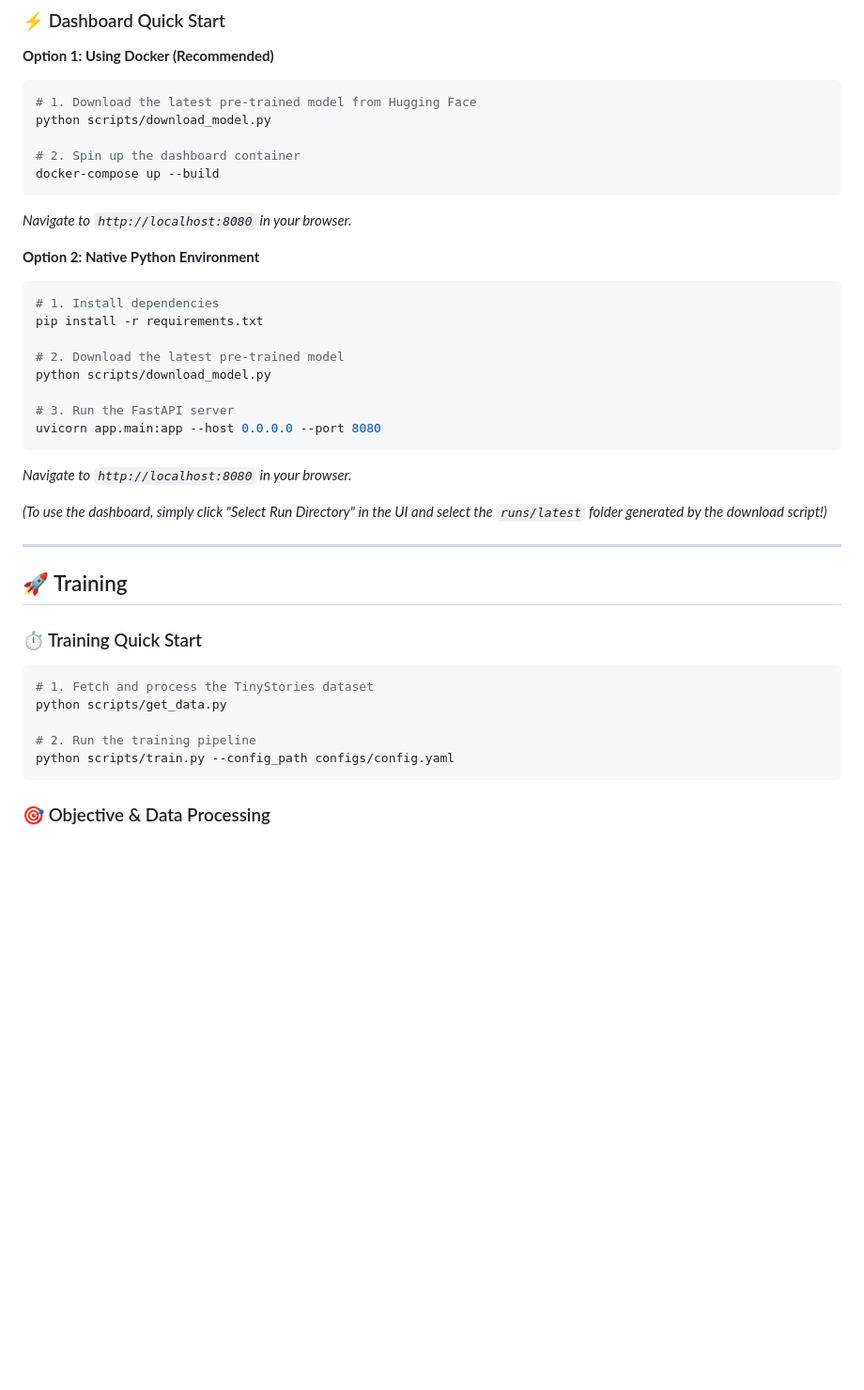
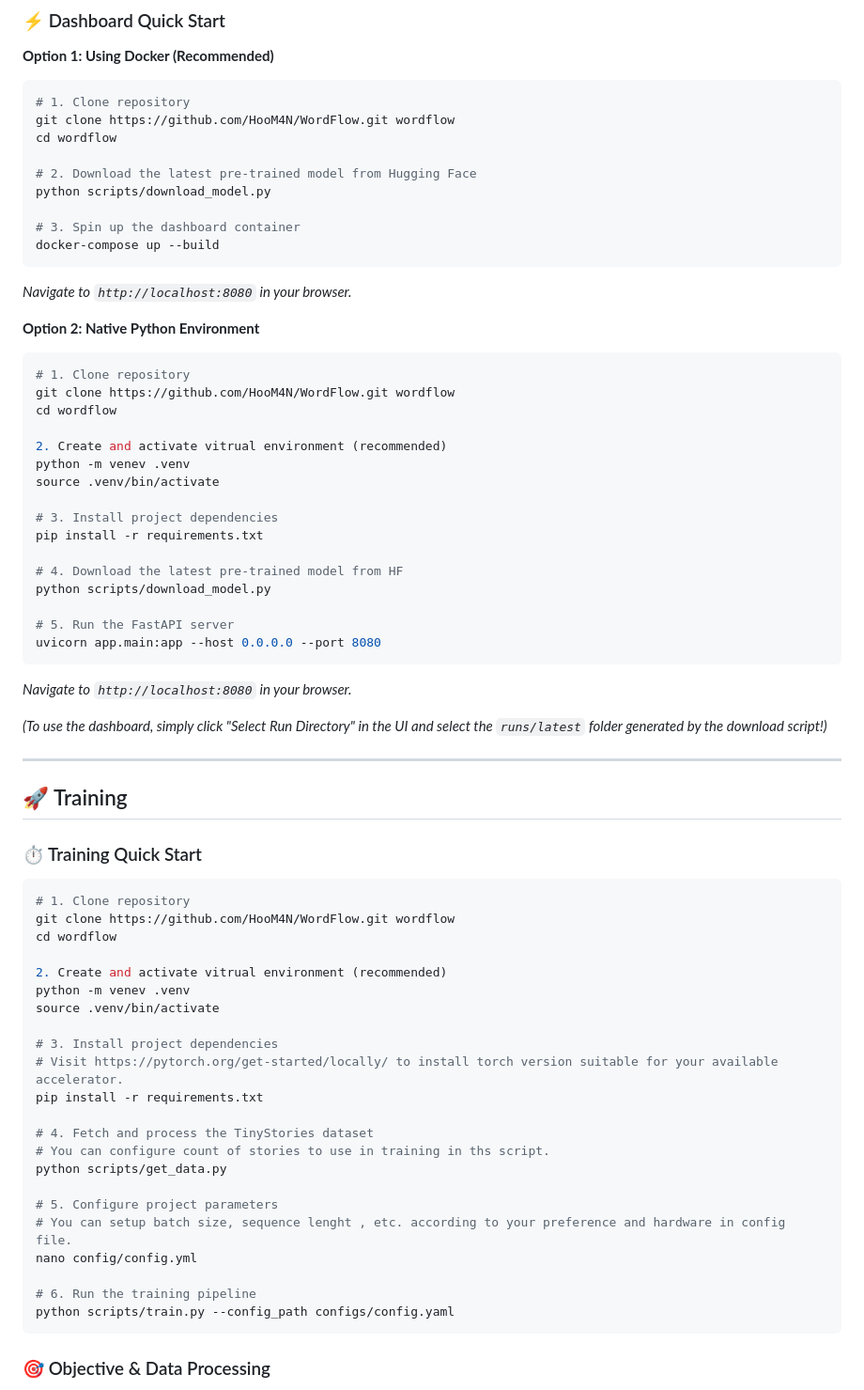
Before and after one commit to HooM4N/WordFlow, a Markdown page: README.md, the part around the change. Shown at 94% size. GitHub-like rendering; blank space fills up the shorter version.

Commit message:
update readme to improve desciption of installation and training quick start guides

````diff
--- a/README.md
+++ b/README.md
@@ -45,23 +45,35 @@ The project includes a web interface built with **FastAPI**. It allows you to:
 
 **Option 1: Using Docker (Recommended)**
 ```bash
-# 1. Download the latest pre-trained model from Hugging Face
+# 1. Clone repository
+git clone https://github.com/HooM4N/WordFlow.git wordflow
+cd wordflow
+
+# 2. Download the latest pre-trained model from Hugging Face
 python scripts/download_model.py
 
-# 2. Spin up the dashboard container
+# 3. Spin up the dashboard container
 docker-compose up --build
 ```
 *Navigate to `http://localhost:8080` in your browser.*
 
 **Option 2: Native Python Environment**
 ```bash
-# 1. Install dependencies
+# 1. Clone repository
+git clone https://github.com/HooM4N/WordFlow.git wordflow
+cd wordflow
+
+2. Create and activate vitrual environment (recommended)
+python -m venev .venv
+source .venv/bin/activate
+
+# 3. Install project dependencies
 pip install -r requirements.txt
 
-# 2. Download the latest pre-trained model
+# 4. Download the latest pre-trained model from HF
 python scripts/download_model.py
 
-# 3. Run the FastAPI server
+# 5. Run the FastAPI server
 uvicorn app.main:app --host 0.0.0.0 --port 8080
 ```
 *Navigate to `http://localhost:8080` in your browser.*
@@ -71,13 +83,29 @@ uvicorn app.main:app --host 0.0.0.0 --port 8080
 ---
 
 ## 🚀 Training
-
 ### ⏱️ Training Quick Start
 ```bash
-# 1. Fetch and process the TinyStories dataset
+# 1. Clone repository
+git clone https://github.com/HooM4N/WordFlow.git wordflow
+cd wordflow
+
+2. Create and activate vitrual environment (recommended)
+python -m venev .venv
+source .venv/bin/activate
+
+# 3. Install project dependencies
+# Visit https://pytorch.org/get-started/locally/ to install torch version suitable for your available accelerator.
+pip install -r requirements.txt
+
+# 4. Fetch and process the TinyStories dataset
+# You can configure count of stories to use in training in ths script.
 python scripts/get_data.py
 
-# 2. Run the training pipeline
+# 5. Configure project parameters
+# You can setup batch size, sequence lenght , etc. according to your preference and hardware in config file.
+nano config/config.yml
+
+# 6. Run the training pipeline
 python scripts/train.py --config_path configs/config.yaml
 ```
 
````
